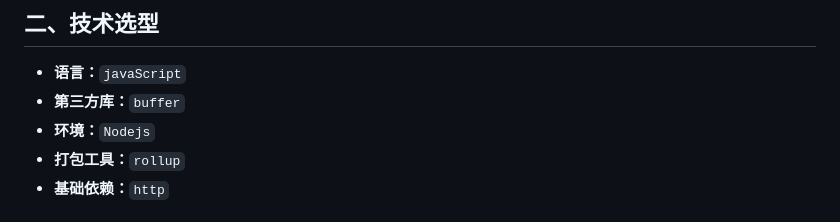
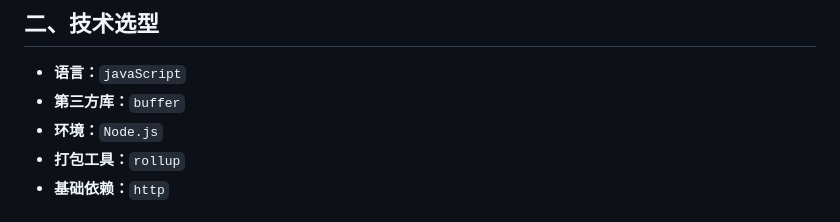
Before and after one commit to Apricitly/ApricityJs, a Markdown page: README.md, the part around the change. Drawn GitHub-style.

Commit message:
修改一下打字错误

```diff
--- a/README.md
+++ b/README.md
@@ -12,7 +12,7 @@
 
 - **语言：**`javaScript`
 - **第三方库：**`buffer`
-- **环境：**`Nodejs`
+- **环境：**`Node.js`
 - **打包工具：**`rollup`
 - **基础依赖：**`http`
 
```
